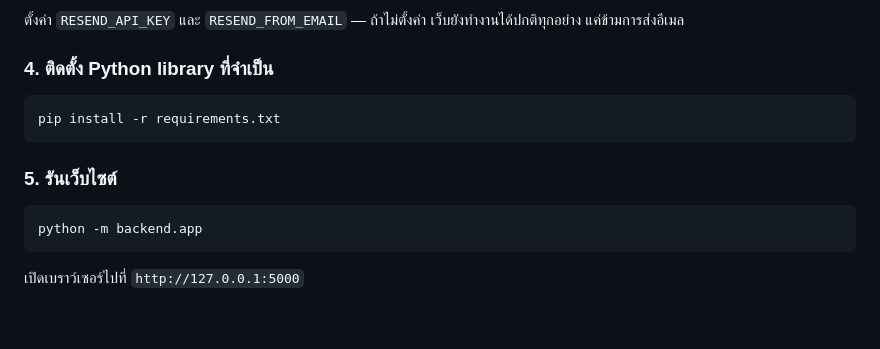
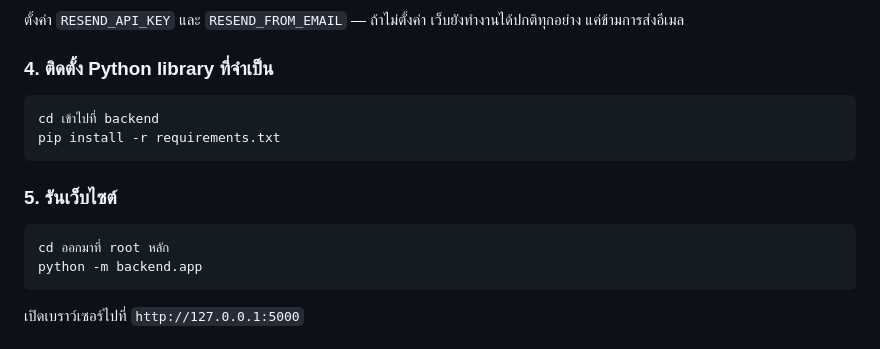
Before and after one commit to Hihellxc/Project-PetHome, a Markdown page: README.md, the part around the change. GitHub-like rendering; blank space fills up the shorter version.

Commit message:
Update installation instructions in README for backend navigation

````diff
--- a/README.md
+++ b/README.md
@@ -52,11 +52,13 @@ $env:MYSQLDATABASE="pethome"
 
 ### 4. ติดตั้ง Python library ที่จำเป็น
 ```bash
+cd เข้าไปที่ backend
 pip install -r requirements.txt
 ```
 
 ### 5. รันเว็บไซต์
 ```bash
+cd ออกมาที่ root หลัก
 python -m backend.app
 ```
 เปิดเบราว์เซอร์ไปที่ `http://127.0.0.1:5000`
````
